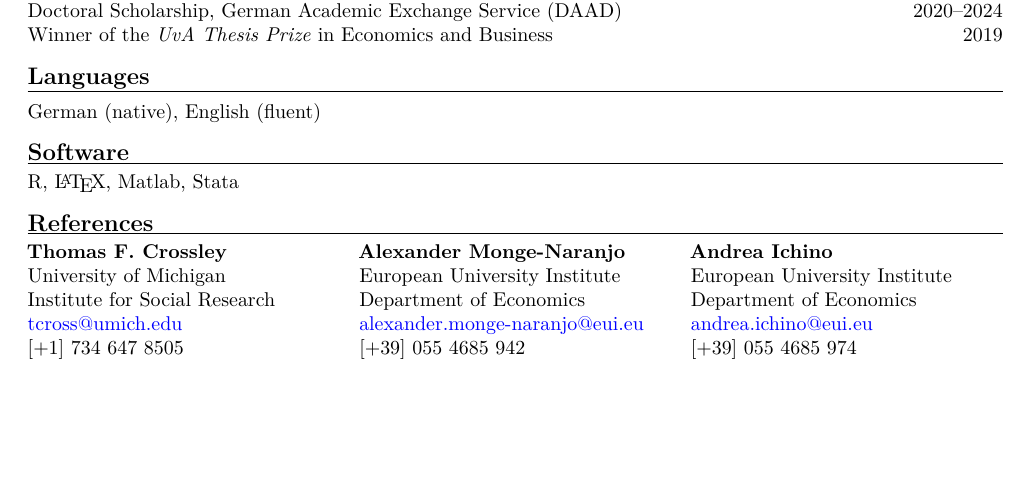
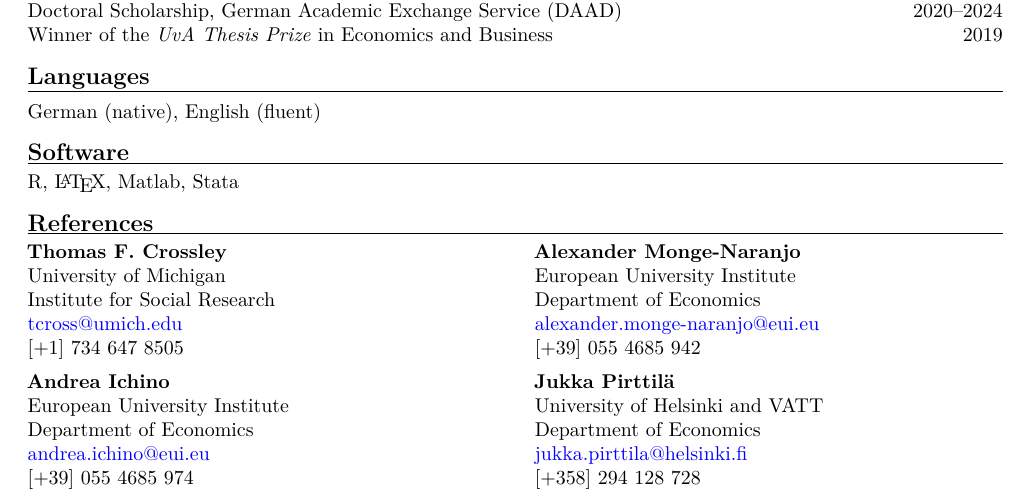
Before and after one commit to benjaminhattemer/benjaminhattemer.github.io, a LaTeX CV (cv/CV.tex): part of page 2 of 2, cut so that both start at the same text, the shorter picture padded with empty space. Compiled offline with pdfLaTeX.

Commit message:
Add Jukka Pirttilä as a fourth referee on the CV
Three referees fitted in one row of 0.32\textwidth minipages. A fourth does
not, so the block becomes a 2x2 grid of 0.48\textwidth minipages with a small
vertical gap between the rows.

Rebuilds static/CV.pdf from the LaTeX source so the downloadable CV matches.

Co-Authored-By: Claude Opus 5 (1M context) <noreply@anthropic.com>

```diff
--- a/cv/CV.tex
+++ b/cv/CV.tex
@@ -210,7 +210,7 @@ R, \LaTeX, Matlab, Stata
 
 \cvsection{References}
 
-\begin{minipage}[t]{0.32\textwidth}
+\begin{minipage}[t]{0.48\textwidth}
 \textbf{Thomas F. Crossley}\\
 University of Michigan\\
 Institute for Social Research\\
@@ -218,20 +218,29 @@ Institute for Social Research\\
 {[+1] 734 647 8505}
 \end{minipage}
 \hfill
-\begin{minipage}[t]{0.32\textwidth}
+\begin{minipage}[t]{0.48\textwidth}
 \textbf{Alexander Monge-Naranjo}\\
 European University Institute\\
 Department of Economics\\
 \href{mailto:alexander.monge-naranjo@eui.eu}{alexander.monge-naranjo@eui.eu}\\
 {[+39] 055 4685 942}
 \end{minipage}
-\hfill
-\begin{minipage}[t]{0.32\textwidth}
+
+\vspace{0.65em}
+\begin{minipage}[t]{0.48\textwidth}
 \textbf{Andrea Ichino}\\
 European University Institute\\
 Department of Economics\\
 \href{mailto:andrea.ichino@eui.eu}{andrea.ichino@eui.eu}\\
 {[+39] 055 4685 974}
 \end{minipage}
+\hfill
+\begin{minipage}[t]{0.48\textwidth}
+\textbf{Jukka Pirttilä}\\
+University of Helsinki and VATT\\
+Department of Economics\\
+\href{mailto:jukka.pirttila@helsinki.fi}{jukka.pirttila@helsinki.fi}\\
+{[+358] 294 128 728}
+\end{minipage}
 
 \end{document}
```
Also changed, not shown: 1 other file.
